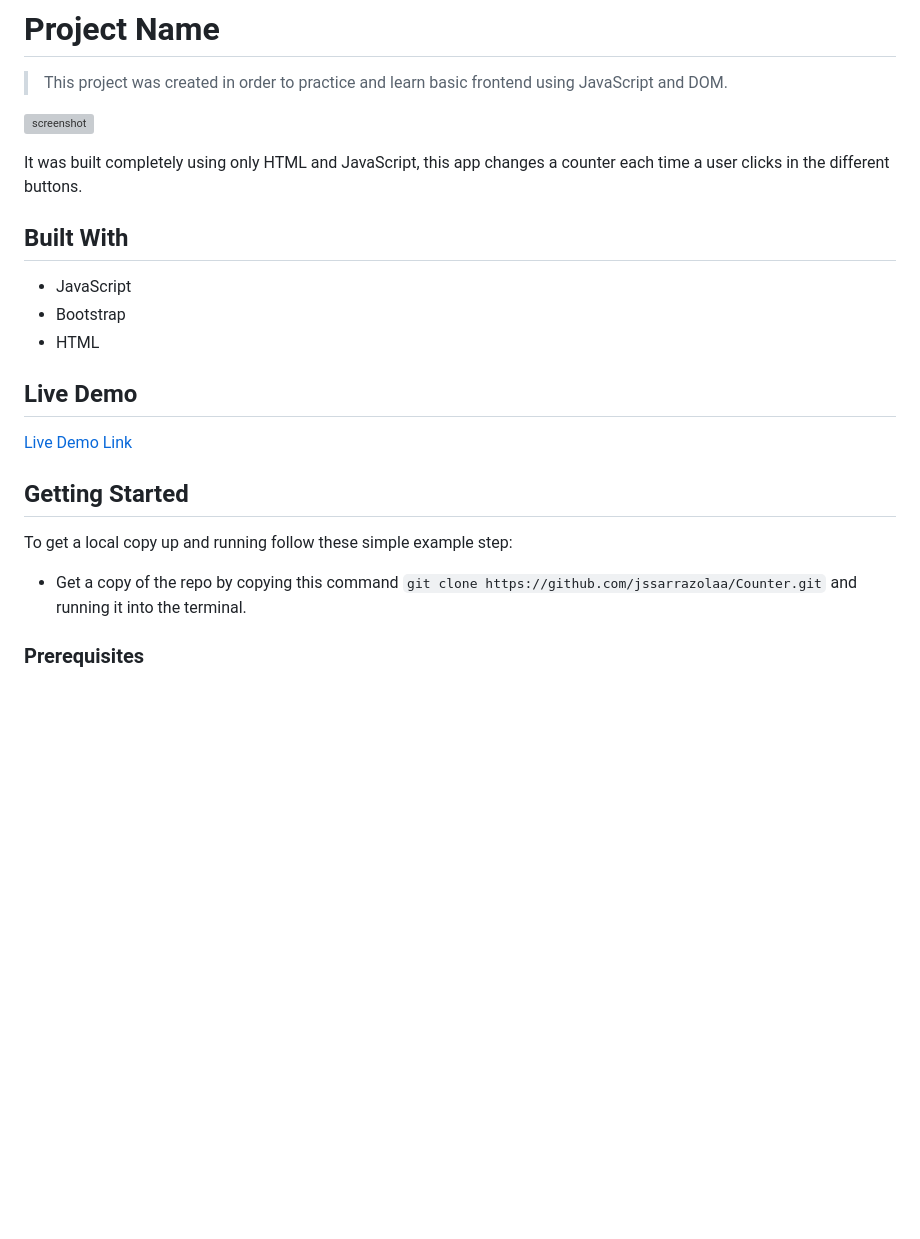
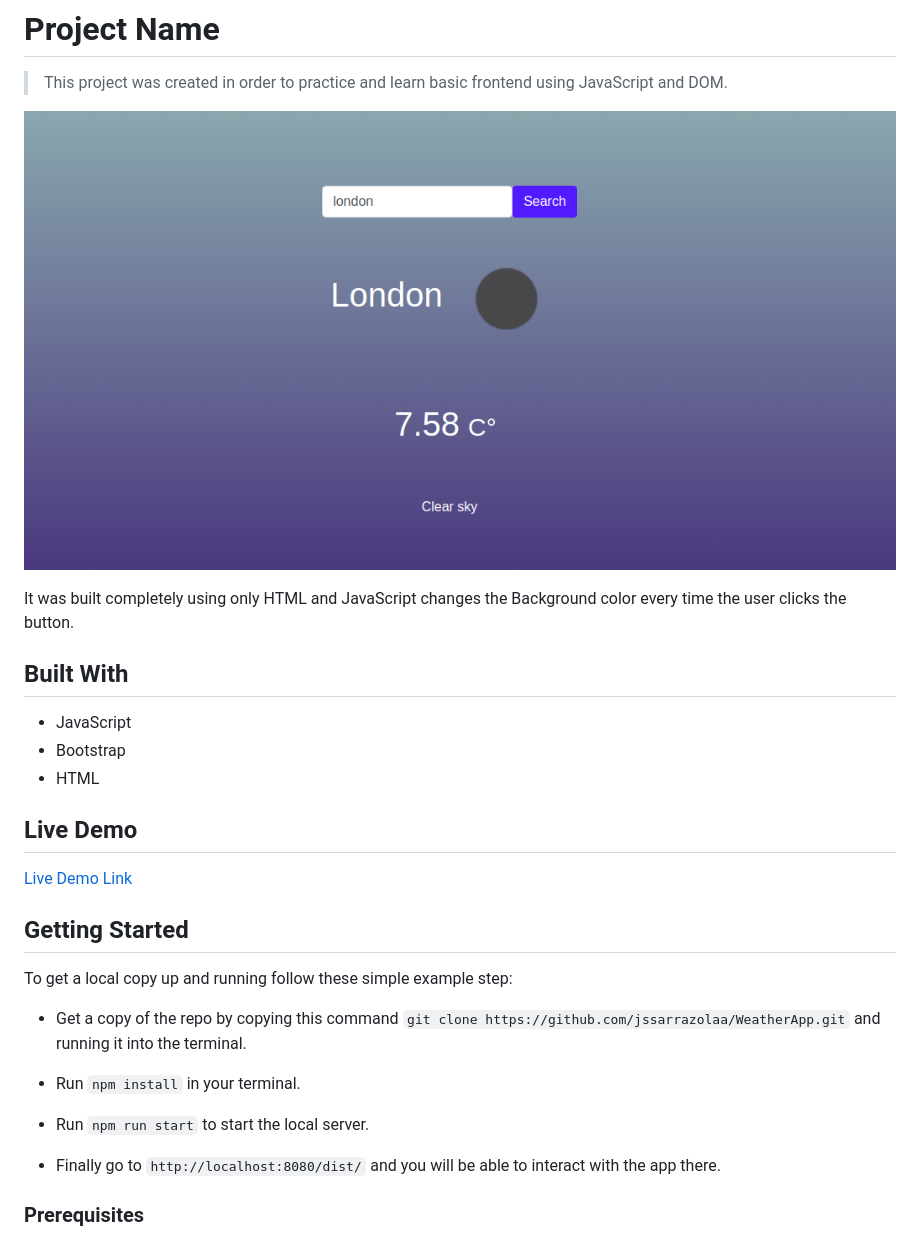
Before and after one commit to Jhonatanssal/WeatherApp, a Markdown page: README.md, the part around the change printed below. Drawn GitHub-style; pictures changed too: app_screenshot.png; blank space fills up the shorter version; grey boxes are pictures that could not be loaded.

Commit message:
Update README and screenshot

```diff
--- a/README.md
+++ b/README.md
@@ -4,9 +4,9 @@
 
 > This project was created in order to practice and learn basic frontend using JavaScript and DOM.
 
-![screenshot](./img/app_screenshot.png)
+![screenshot](./app_screenshot.png)
 
-It was built completely using only HTML and JavaScript, this app changes a counter each time a user clicks in the different buttons.
+It was built completely using only HTML and JavaScript changes the Background color every time the user clicks the button.
 
 ## Built With
 
@@ -23,8 +23,14 @@ It was built completely using only HTML and JavaScript, this app changes a count
 
 To get a local copy up and running follow these simple example step:
 
-- Get a copy of the repo by copying this command `git clone https://github.com/jssarrazolaa/Counter.git`
+- Get a copy of the repo by copying this command `git clone https://github.com/jssarrazolaa/WeatherApp.git`
 and running it into the terminal.
+
+- Run `npm install` in your terminal.
+
+- Run `npm run start` to start the local server.
+
+- Finally go to `http://localhost:8080/dist/` and you will be able to interact with the app there.
 
 ### Prerequisites
 
```
Also changed, not shown: other parts of README.md (+2 -2 lines).
